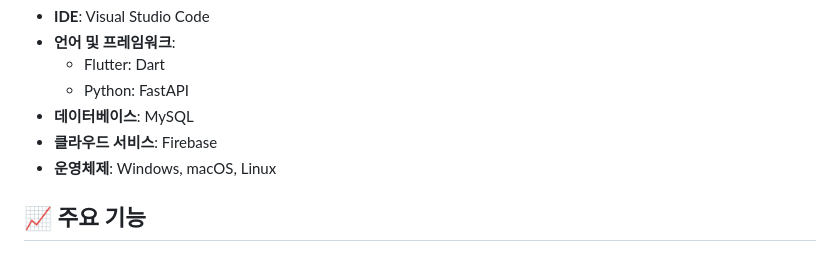
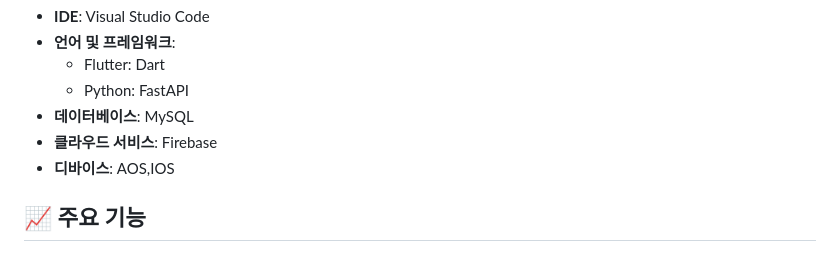
Before and after one commit to donghun-ha/pureme.Carbon_Footprint_App, a Markdown page: README.md, the part around the change. GitHub-like rendering.

```diff
--- a/README.md
+++ b/README.md
@@ -10,7 +10,7 @@
   	- Python: FastAPI
   - **데이터베이스**: MySQL
   - **클라우드 서비스**: Firebase
-  - **운영체제**: Windows, macOS, Linux
+  - **디바이스**: AOS,IOS
 ## 📈 주요 기능
 
 ### 사용자 기능
```
